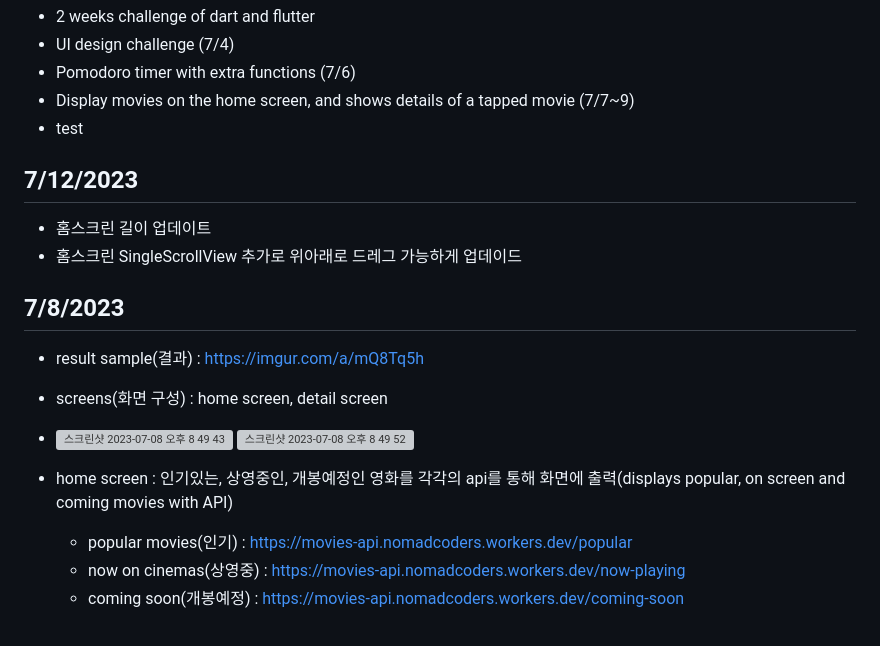
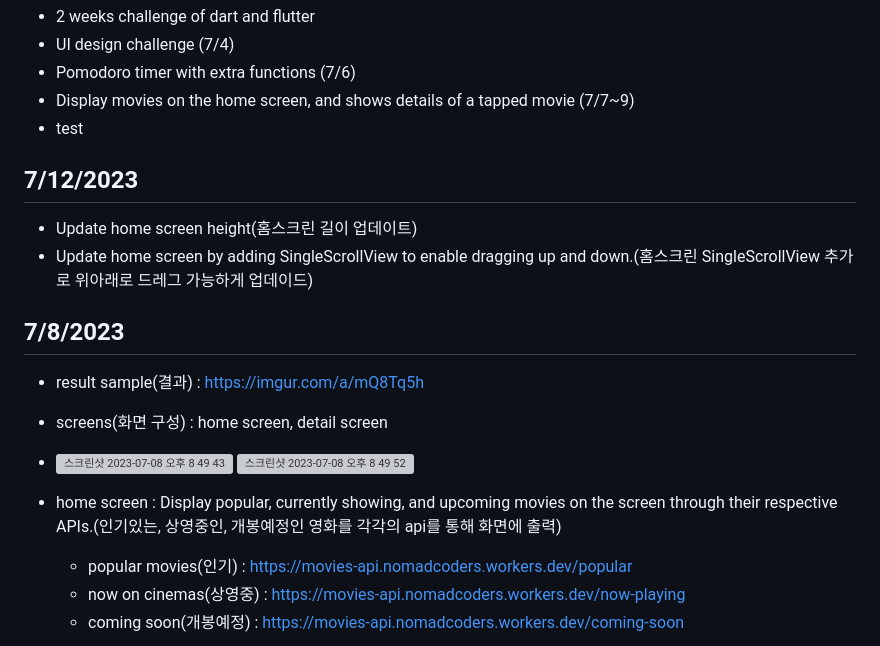
Before and after one commit to bladnoch/flutter-creative, a Markdown page: README.md, the part around the change. Drawn GitHub-style; grey boxes are pictures that could not be loaded.

```diff
--- a/README.md
+++ b/README.md
@@ -8,8 +8,8 @@
 
 <h2>7/12/2023</h2>
 
-- 홈스크린 길이 업데이트
-- 홈스크린 SingleScrollView 추가로 위아래로 드레그 가능하게 업데이드
+- Update home screen height(홈스크린 길이 업데이트)
+- Update home screen by adding SingleScrollView to enable dragging up and down.(홈스크린 SingleScrollView 추가로 위아래로 드레그 가능하게 업데이드)
 
 <h2>7/8/2023</h2>
 
@@ -17,7 +17,7 @@
 - screens(화면 구성) : home screen, detail screen
 - <img width="427" alt="스크린샷 2023-07-08 오후 8 49 43" src="https://github.com/bladnoch/flutter-challenge/assets/112937442/29ca363b-3c14-4f18-8fc1-f49b2b541407"> <img width="420" alt="스크린샷 2023-07-08 오후 8 49 52" src="https://github.com/bladnoch/flutter-challenge/assets/112937442/bcb2d913-fccb-4f3d-aa22-7a33e07afefc">
 
-- home screen : 인기있는, 상영중인, 개봉예정인 영화를 각각의 api를 통해 화면에 출력(displays popular, on screen and coming movies with API)
+- home screen : Display popular, currently showing, and upcoming movies on the screen through their respective APIs.(인기있는, 상영중인, 개봉예정인 영화를 각각의 api를 통해 화면에 출력)
   - popular movies(인기) : https://movies-api.nomadcoders.workers.dev/popular
   - now on cinemas(상영중) : https://movies-api.nomadcoders.workers.dev/now-playing
   - coming soon(개봉예정) : https://movies-api.nomadcoders.workers.dev/coming-soon
```
